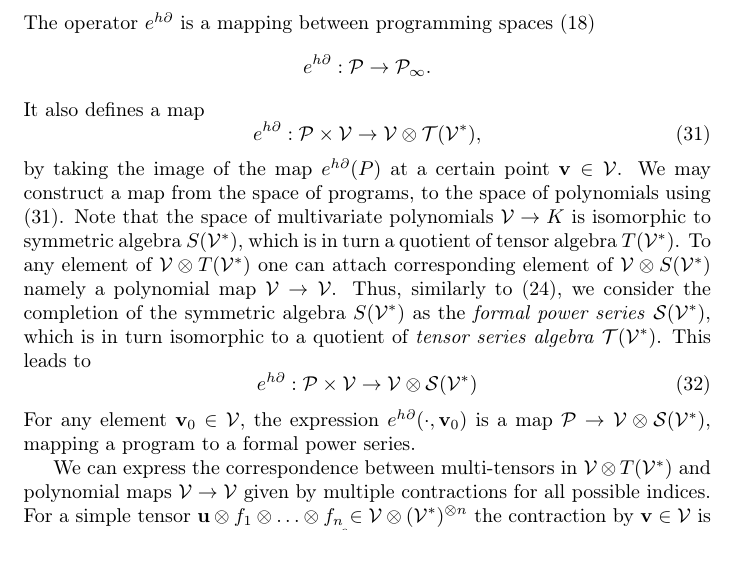
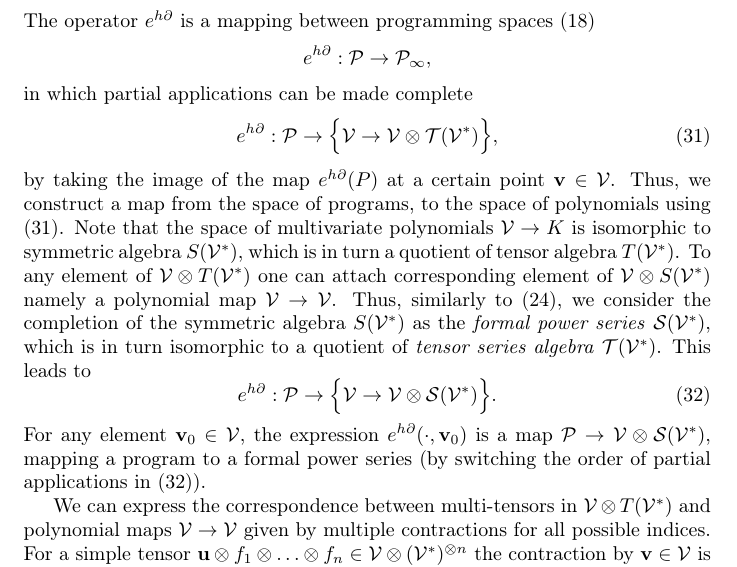
Before and after one commit to ZigaSajovic/Operational-Calculus-for-Differentiable-Programming, a LaTeX paper (latex/main.tex, which reads latex/Operational_Calculus_on_Programming_Spaces.tex): part of page 10 of 19, cut so that both start at the same text. Compiled offline with pdfLaTeX.

Commit message:
Operational Calculus on Programming Spaces: operators and partial applications

```diff
--- a/latex/Operational_Calculus_on_Programming_Spaces.tex
+++ b/latex/Operational_Calculus_on_Programming_Spaces.tex
@@ -69,14 +69,14 @@ In the space spanned by the set $\DD^n=\{\D^k;\quad 0\le k\le n\}$ over a field
  \end{equation}
 The operator $e^{h\D}$ is a mapping between programming spaces $\eqref{eq:F_n}$
  \begin{equation*}
-  e^{h\D}:\dP\to\dP_\infty.
+  e^{h\D}:\dP\to\dP_\infty,
  \end{equation*}
- It also defines a map
+in which partial applications can be made complete
   \begin{equation}\label{eq:specProg}
-    e^{h\D}:\dP\times \VV\to \VV\otimes \T(\VV^*),
+    e^{h\D}:\dP\to \Big\{\VV\to \VV\otimes \T(\VV^*)\Big\},
   \end{equation}
 by taking the image of the map $e^{h\D}(P)$ at a certain point $\vv\in \VV$.
-We may construct a map from the space of programs,
+Thus, we construct a map from the space of programs,
 to the space of polynomials using  $\eqref{eq:specProg}$. Note that the space of
 multivariate polynomials
 $\VV\to K$ is isomorphic to symmetric algebra $S(\VV^*)$, which is in turn a
@@ -85,10 +85,10 @@ To any element of
  $\VV\otimes T(\VV^*)$ one can attach corresponding element of $\VV\otimes S(\VV^*)$
  namely a polynomial map  $\VV\to \VV$. Thus, similarly to \eqref{eq:P_algebra}, we consider the completion of the symmetric algebra $S(\VV^*)$ as the \emph{formal power series} $\Ss(\VV^{*})$, which is in turn isomorphic to a quotient of \emph{tensor series algebra} $\T(\VV^*)$. This leads to
  \begin{equation}\label{eq:pToPol}
-  e^{h\D}: \dP\times \VV\to \VV\otimes \Ss(\VV^*)
+  e^{h\D}:\dP\to \Big\{\VV\to \VV\otimes \Ss(\VV^*)\Big\}.
  \end{equation}
  For any element $\vv_0\in \VV$, the expression $e^{h\D}(\cdot,\vv_0)$ is a map $\dP\to
- \VV\otimes \Ss(\VV^*)$, mapping a program to a formal power series.
+ \VV\otimes \Ss(\VV^*)$, mapping a program to a formal power series (by switching the order of partial applications in \eqref{eq:pToPol}).
 
  We can express the
  correspondence between multi-tensors in $\VV\otimes T(\VV^*)$ and polynomial maps
```
